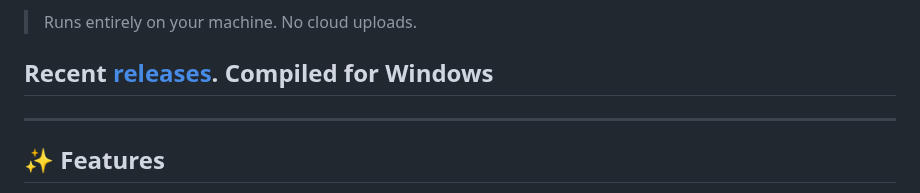
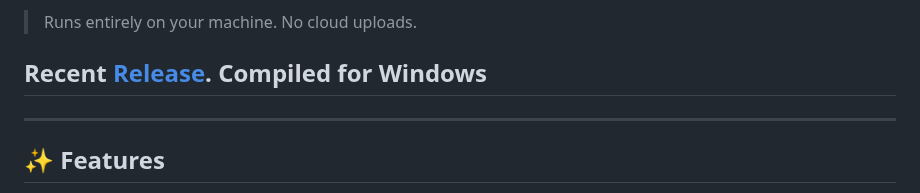
Before and after one commit to Volta191/Batch-o-marker, a Markdown page: README.md, the part around the change. Drawn GitHub-style.

```diff
--- a/README.md
+++ b/README.md
@@ -4,7 +4,7 @@ Watermarker is a **local web app** for batch watermarking photos. It supports **
 
 > Runs entirely on your machine. No cloud uploads.
 
-## Recent [releases](https://github.com/Volta191/Batch-o-marker/releases). Compiled for Windows
+## Recent [Release](https://github.com/Volta191/Batch-o-marker/releases). Compiled for Windows
 ---
 
 ## ✨ Features
```
